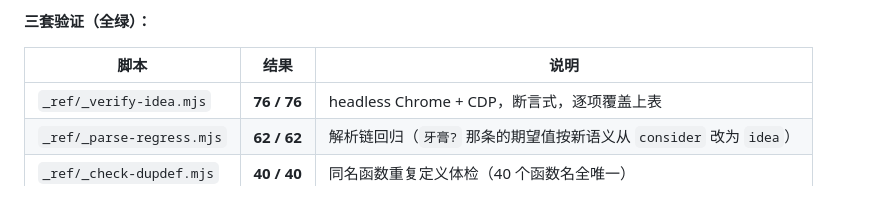
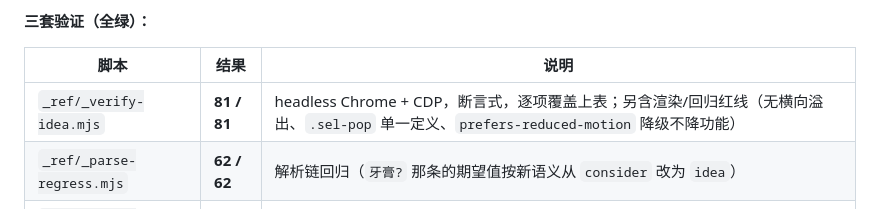
Before and after one commit to yurtin/yushi, a Markdown page: 设计稿-想法系统v5.md, the part around the change. GitHub-like rendering.

Commit message:
设计稿 v5.0：实施状态更新（验证 81/81，APK v3.6.0 已核验）

```diff
--- a/设计稿-想法系统v5.md
+++ b/设计稿-想法系统v5.md
@@ -42,7 +42,7 @@
 
 | 脚本 | 结果 | 说明 |
 |---|---|---|
-| `_ref/_verify-idea.mjs` | **76 / 76** | headless Chrome + CDP，断言式，逐项覆盖上表 |
+| `_ref/_verify-idea.mjs` | **81 / 81** | headless Chrome + CDP，断言式，逐项覆盖上表；另含渲染/回归红线（无横向溢出、`.sel-pop` 单一定义、`prefers-reduced-motion` 降级不降功能） |
 | `_ref/_parse-regress.mjs` | **62 / 62** | 解析链回归（`牙膏?` 那条的期望值按新语义从 `consider` 改为 `idea`） |
 | `_ref/_check-dupdef.mjs` | **40 / 40** | 同名函数重复定义体检（40 个函数名全唯一） |
 
```
